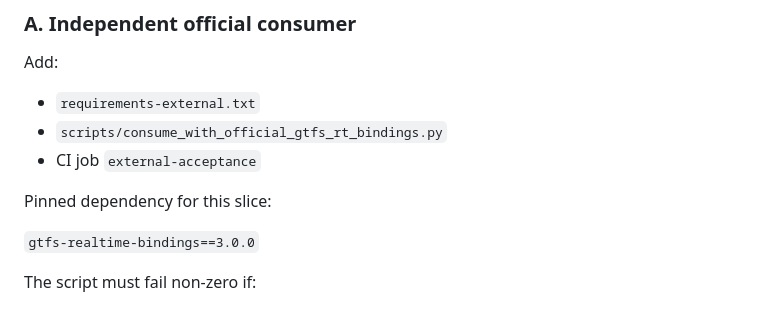
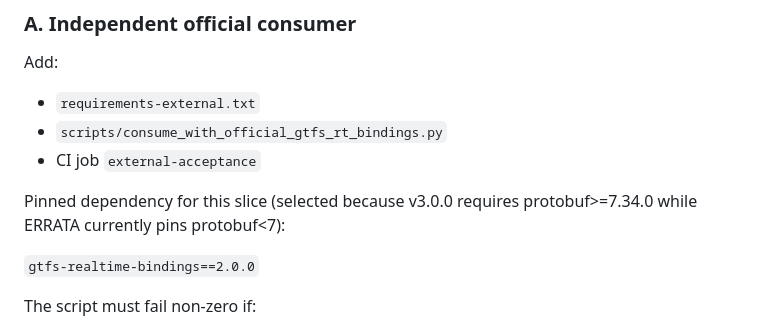
Before and after one commit to Faadil1/ERRATA, a Markdown page: docs/SPEC-KIT-EXTERNAL-ACCEPTANCE-v0.1.md, the part around the change. Drawn GitHub-style.

Commit message:
docs(spec): record external bindings compatibility decision

```diff
--- a/docs/SPEC-KIT-EXTERNAL-ACCEPTANCE-v0.1.md
+++ b/docs/SPEC-KIT-EXTERNAL-ACCEPTANCE-v0.1.md
@@ -76,9 +76,9 @@ Add:
 - `scripts/consume_with_official_gtfs_rt_bindings.py`
 - CI job `external-acceptance`
 
-Pinned dependency for this slice:
+Pinned dependency for this slice (selected because v3.0.0 requires protobuf>=7.34.0 while ERRATA currently pins protobuf<7):
 
-`gtfs-realtime-bindings==3.0.0`
+`gtfs-realtime-bindings==2.0.0`
 
 The script must fail non-zero if:
 
```
